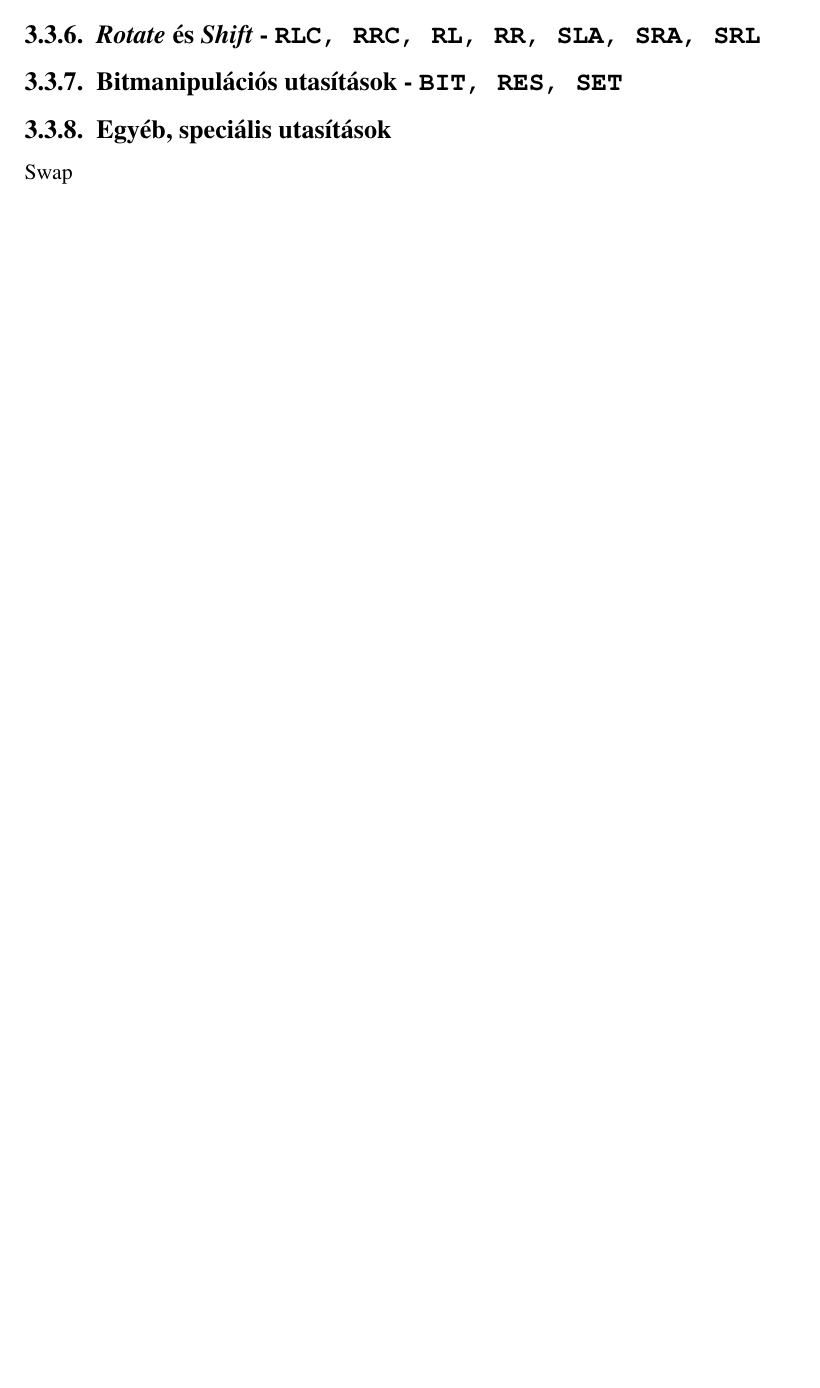
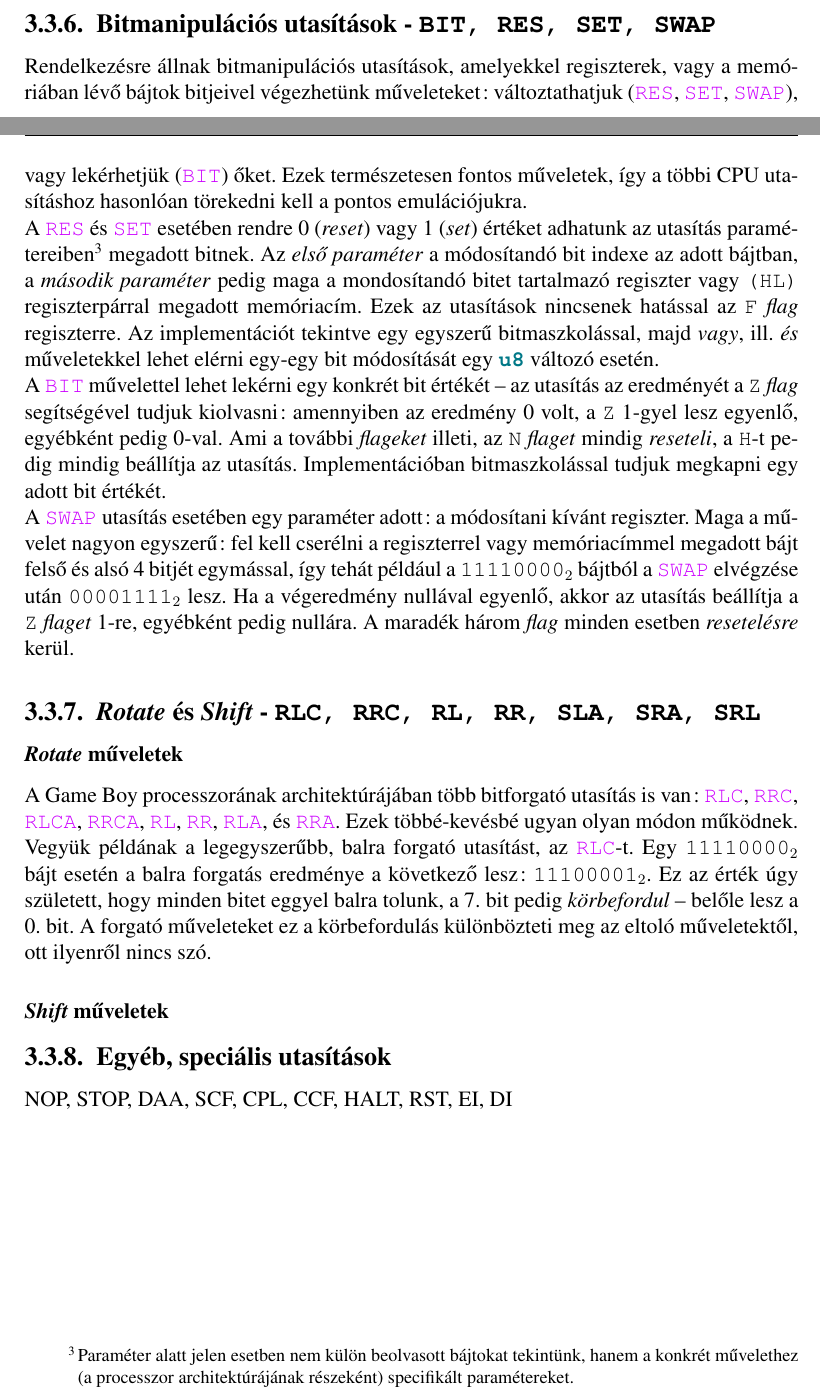
Before and after one commit to krtibo/Rust-Boy, a LaTeX thesis (Thesis/thesis.tex, which reads Thesis/3rd_chapter.tex): part of page 31 of 37 before the commit and two parts of pages 30 and 31 of 38 after it, the two joined at a grey line, cut so that both start at the same text, the shorter picture padded with empty space. Compiled offline with pdfLaTeX; the source files are stored in an older character set and shown here as Unicode.

Commit message:
Thesis writing - 3rd chapter.

```diff
--- a/Thesis/3rd_chapter.tex
+++ b/Thesis/3rd_chapter.tex
@@ -267,9 +267,21 @@
 \noindent A \mintinline{asm}{CALL} művelet annyiban hasonlít az előző \mintinline{asm}{JP} művelethez, hogy szintén a paraméterben megadott címre fog ugrani a \texttt{PC} regiszter átállításával, előtte azonban az aktuális \texttt{PC} értékét beleteszi a verembe, elmentve azt. A \mintinline{asm}{JP} művelethez hasonlóan szintén vannak feltételes eljárás hívás utasítások, melyek a \texttt{Z} és a \texttt{C} \textit{flagek} aktuális állapota szerint mű\-köd\-nek. \\
 A \mintinline{asm}{RET} utasítás az előző (\mintinline{asm}{CALL}) utasítással kéz a kézben jár: kiveszi a veremből a két legfelső értéket -- amelyek együtt egy memóriacímet alkotnak --, majd a \texttt{PC} regisztert erre az értékre állítja be, így tulajdonképpen az eljárás hívás végeztével a CPU visszatér arra a címre, ahol az eljárás hívása előtt tartott. Szintén vannak a \texttt{Z} és \texttt{C} \textit{flagekhez} kötött \mintinline{asm}{RET} utasítások, illetve létezik még egy \mintinline{asm}{RETI} opkódú utasítás is, amely a visszatérés után engedélyezi az \textit{Interrupt Enable} regiszterben az összes \textit{interruptot}.
 
+\subsection{Bitmanipulációs utasítások - \texttt{BIT, RES, SET, SWAP}}
+Rendelkezésre állnak bitmanipulációs utasítások, amelyekkel regiszterek, vagy a me\-mó\-ri\-á\-ban lévő bájtok bitjeivel végezhetünk műveleteket: változtathatjuk (\mintinline{asm}{RES}, \mintinline{asm}{SET}, \mintinline{asm}{SWAP}), vagy lekérhetjük (\mintinline{asm}{BIT}) őket. Ezek természetesen fontos műveletek, így a többi CPU utasításhoz hasonlóan törekedni kell a pontos emulációjukra. \\
+A \mintinline{asm}{RES} és \mintinline{asm}{SET} esetében rendre 0 (\textit{reset}) vagy 1 (\textit{set}) értéket adhatunk az utasítás pa\-ra\-mé\-te\-re\-i\-ben\footnote{Paraméter alatt jelen esetben nem külön beolvasott bájtokat tekintünk, hanem a konkrét művelethez (a processzor architektúrájának részeként) specifikált paramétereket.} megadott bitnek. Az \textit{első pa\-ra\-mé\-ter} a módosítandó bit indexe az adott bájtban, a \textit{második paraméter} pedig maga a mondosítandó bitet tartalmazó regiszter vagy \texttt{(HL)} regiszterpárral megadott memóriacím. Ezek az utasítások nincsenek hatással az \texttt{F} \textit{flag} regiszterre. Az implementációt tekintve egy egyszerű bitmaszkolással, majd \textit{vagy}, ill. \textit{és} műveletekkel lehet elérni egy-egy bit módosítását egy \mintinline{rust}{u8} változó esetén.\\
+A \mintinline{asm}{BIT} művelettel lehet lekérni egy konkrét bit értékét -- az utasítás az eredményét a \texttt{Z} \textit{flag} segítségével tudjuk kiolvasni: amennyiben az eredmény 0 volt, a \texttt{Z} 1-gyel lesz egyenlő, egyébként pedig 0-val. Ami a további \textit{flageket} illeti, az \texttt{N} \textit{flaget} mindig \textit{reseteli}, a \texttt{H}-t pedig mindig beállítja az utasítás. Implementációban bitmaszkolással tudjuk megkapni egy adott bit értékét. \\
+A \mintinline{asm}{SWAP} utasítás esetében egy paraméter adott: a módosítani kívánt regiszter. Maga a művelet nagyon egyszerű: fel kell cserélni a regiszterrel vagy memóriacímmel megadott bájt felső és alsó 4 bitjét egymással, így tehát például a $\texttt{11110000}_2$ bájtból a \mintinline{asm}{SWAP} elvégzése után $\texttt{00001111}_2$ lesz. Ha a végeredmény nullával egyenlő, akkor az utasítás beállítja a \texttt{Z} \textit{flaget} 1-re, egyébként pedig nullára. A maradék három \textit{flag} minden esetben \textit{resetelésre} kerül.
+
 \subsection{\textit{Rotate} és \textit{Shift} - \texttt{RLC, RRC, RL, RR, SLA, SRA, SRL}}
-\subsection{Bitmanipulációs utasítások - \texttt{BIT, RES, SET}}
+\subsubsection{\textit{Rotate} műveletek}
+A Game Boy processzorának architektúrájában több bitforgató utasítás is van: \mintinline{asm}{RLC}, \mintinline{asm}{RRC}, \mintinline{asm}{RLCA}, \mintinline{asm}{RRCA}, \mintinline{asm}{RL}, \mintinline{asm}{RR}, \mintinline{asm}{RLA}, és \mintinline{asm}{RRA}. Ezek többé-kevésbé ugyan olyan módon működnek. Vegyük példának a legegyszerűbb, balra forgató utasítást, az \mintinline{asm}{RLC}-t. Egy $\texttt{11110000}_2$ bájt esetén a balra forgatás eredménye a következő lesz: $\texttt{11100001}_2$. Ez az érték úgy született, hogy minden bitet eggyel balra tolunk, a 7. bit pedig \textit{körbefordul} -- belőle lesz a 0. bit. A forgató műveleteket ez a körbefordulás különbözteti meg az eltoló műveletektől, ott ilyenről nincs szó.
+
+\subsubsection{\textit{Shift} műveletek}
+
 \subsection{Egyéb, speciális utasítások}
-Swap
+NOP, STOP, DAA, SCF, CPL, CCF, HALT, RST, EI, DI
+
+\newpage
 \section{RAM}
 \section{Időzítők}
```
Also changed, not shown: Thesis/thesis.tex (+5 -5 lines).
